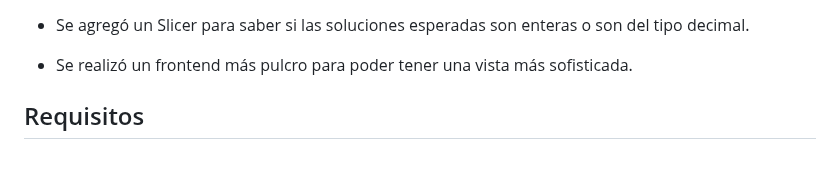
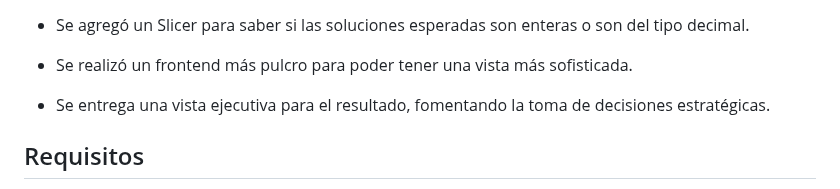
Before and after one commit to Cruzado200/Prueba-Revenew, a Markdown page: README.md, the part around the change. Drawn GitHub-style; blank space fills up the shorter version.

Commit message:
Incorporación de la visualización de los resultados

```diff
--- a/README.md
+++ b/README.md
@@ -31,6 +31,7 @@ Este proyecto permite a los responsables de producción determinar la asignació
 * Pruebas unitarias para `DataLoader`, `OptimizationModel` y vistas.
 * Se agregó un Slicer para saber si las soluciones esperadas son enteras o son del tipo decimal.
 * Se realizó un frontend más pulcro para poder tener una vista más sofisticada.
+* Se entrega una vista ejecutiva para el resultado, fomentando la toma de decisiones estratégicas.
 
 ## Requisitos
 
```
